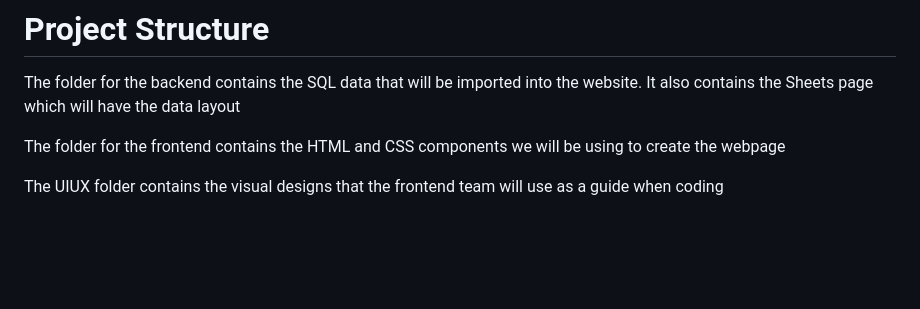
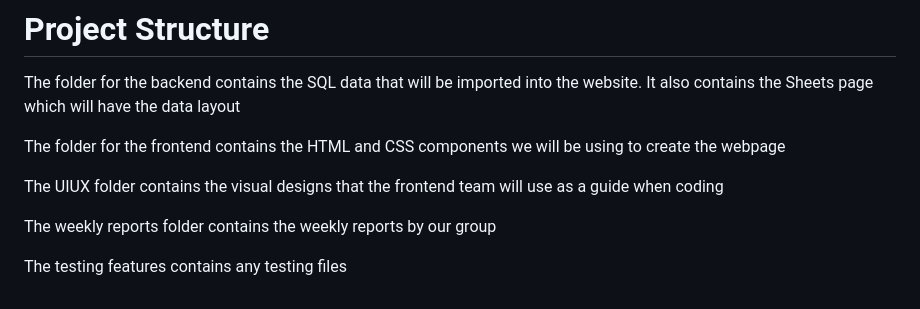
Before and after one commit to Navkiran23/DubSpot, a Markdown page: README.md, the part around the change. Rendered like a GitHub page; blank space fills up the shorter version.

```diff
--- a/README.md
+++ b/README.md
@@ -33,3 +33,7 @@ It also contains the Sheets page which will have the data layout
 The folder for the frontend contains the HTML and CSS components we will be using to create the webpage
 
 The UIUX folder contains the visual designs that the frontend team will use as a guide when coding
+
+The weekly reports folder contains the weekly reports by our group
+
+The testing features contains any testing files
```
